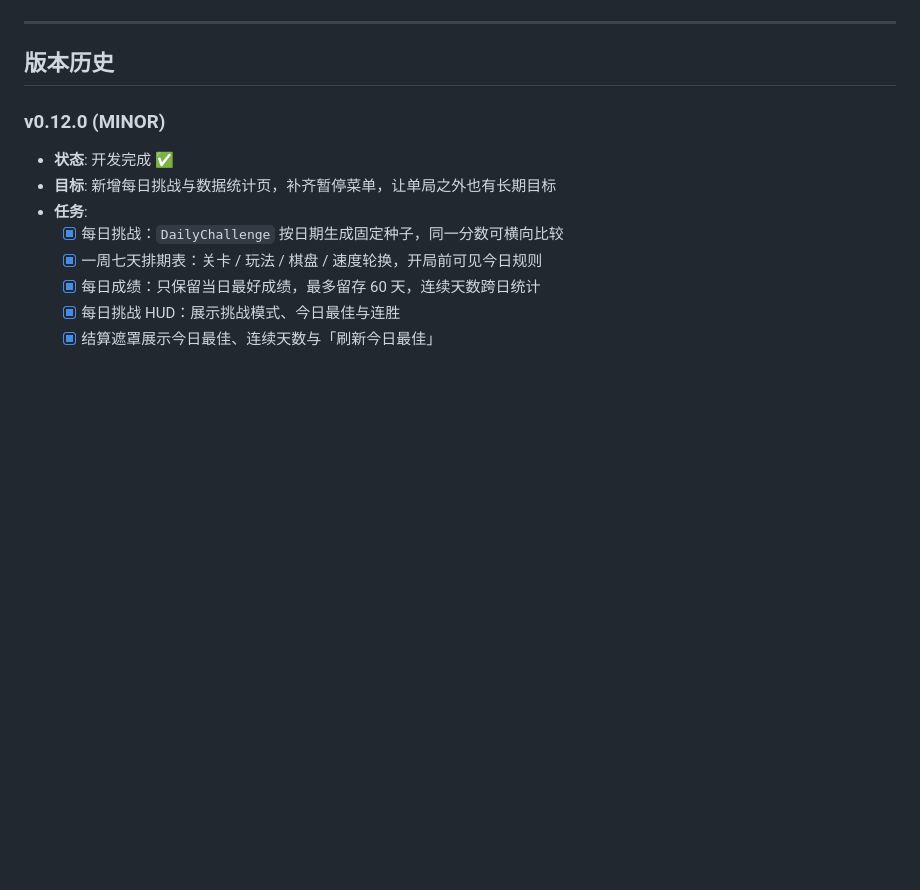
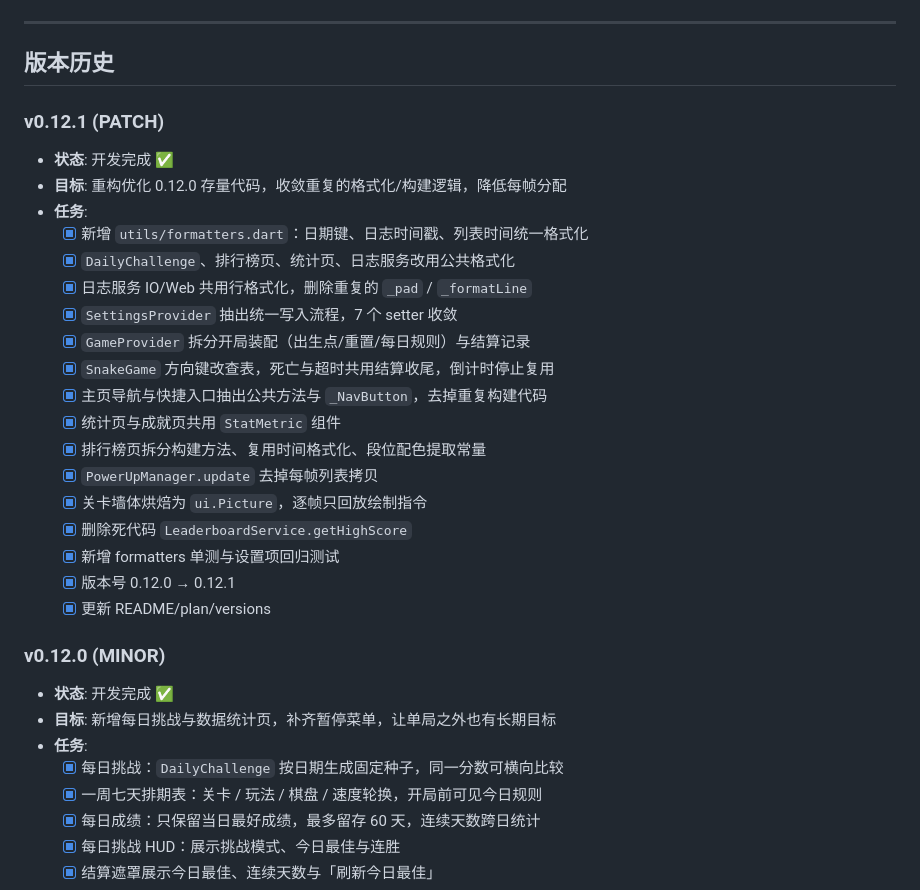
Before and after one commit to g-ai-002/flutter-snake, a Markdown page: plan.md, the part around the change. Rendered like a GitHub page; blank space fills up the shorter version.

```diff
--- a/plan.md
+++ b/plan.md
@@ -41,6 +41,27 @@
 ---
 
 ## 版本历史
+
+### v0.12.1 (PATCH)
+
+- **状态**: 开发完成 ✅
+- **目标**: 重构优化 0.12.0 存量代码，收敛重复的格式化/构建逻辑，降低每帧分配
+- **任务**:
+  - [x] 新增 `utils/formatters.dart`：日期键、日志时间戳、列表时间统一格式化
+  - [x] `DailyChallenge`、排行榜页、统计页、日志服务改用公共格式化
+  - [x] 日志服务 IO/Web 共用行格式化，删除重复的 `_pad` / `_formatLine`
+  - [x] `SettingsProvider` 抽出统一写入流程，7 个 setter 收敛
+  - [x] `GameProvider` 拆分开局装配（出生点/重置/每日规则）与结算记录
+  - [x] `SnakeGame` 方向键改查表，死亡与超时共用结算收尾，倒计时停止复用
+  - [x] 主页导航与快捷入口抽出公共方法与 `_NavButton`，去掉重复构建代码
+  - [x] 统计页与成就页共用 `StatMetric` 组件
+  - [x] 排行榜页拆分构建方法、复用时间格式化、段位配色提取常量
+  - [x] `PowerUpManager.update` 去掉每帧列表拷贝
+  - [x] 关卡墙体烘焙为 `ui.Picture`，逐帧只回放绘制指令
+  - [x] 删除死代码 `LeaderboardService.getHighScore`
+  - [x] 新增 formatters 单测与设置项回归测试
+  - [x] 版本号 0.12.0 → 0.12.1
+  - [x] 更新 README/plan/versions
 
 ### v0.12.0 (MINOR)
 
```
Also changed, not shown: README.md (+14 -9 lines), versions.md (+2 -2 lines).
